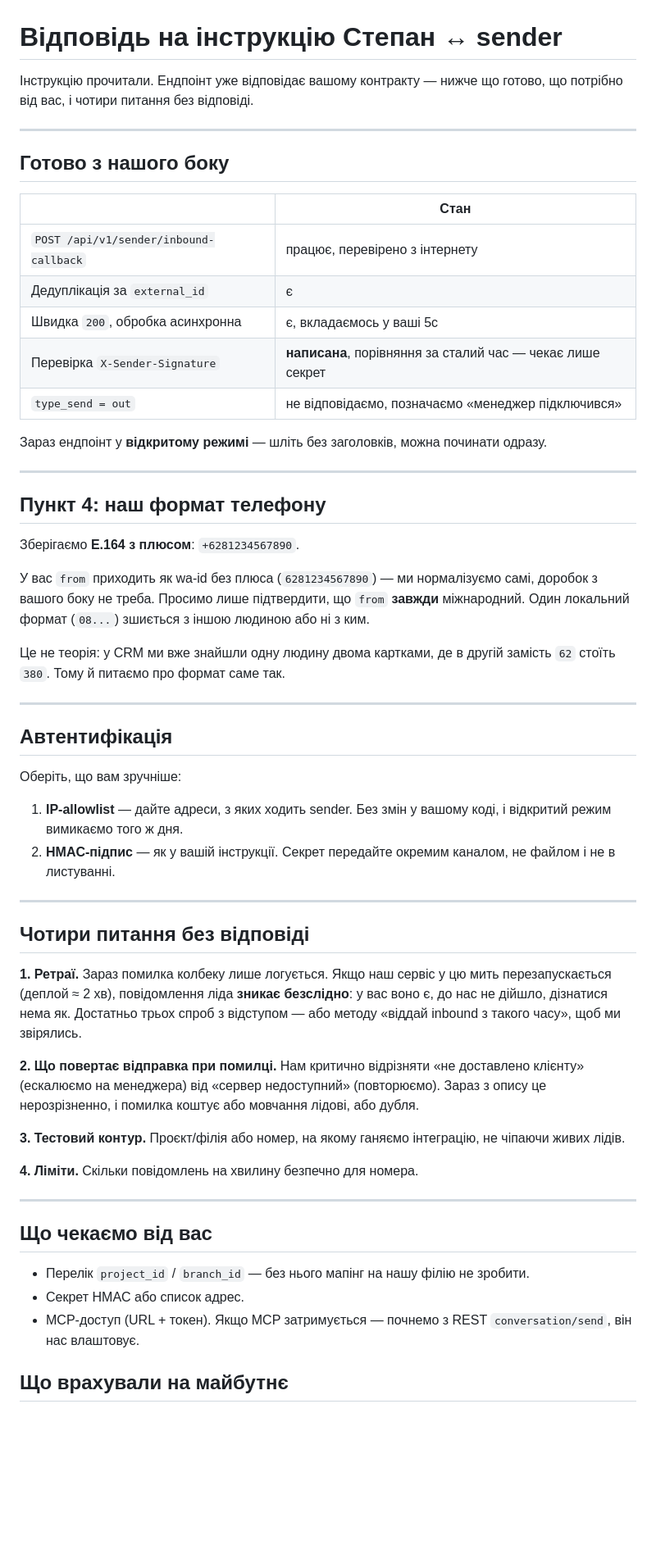
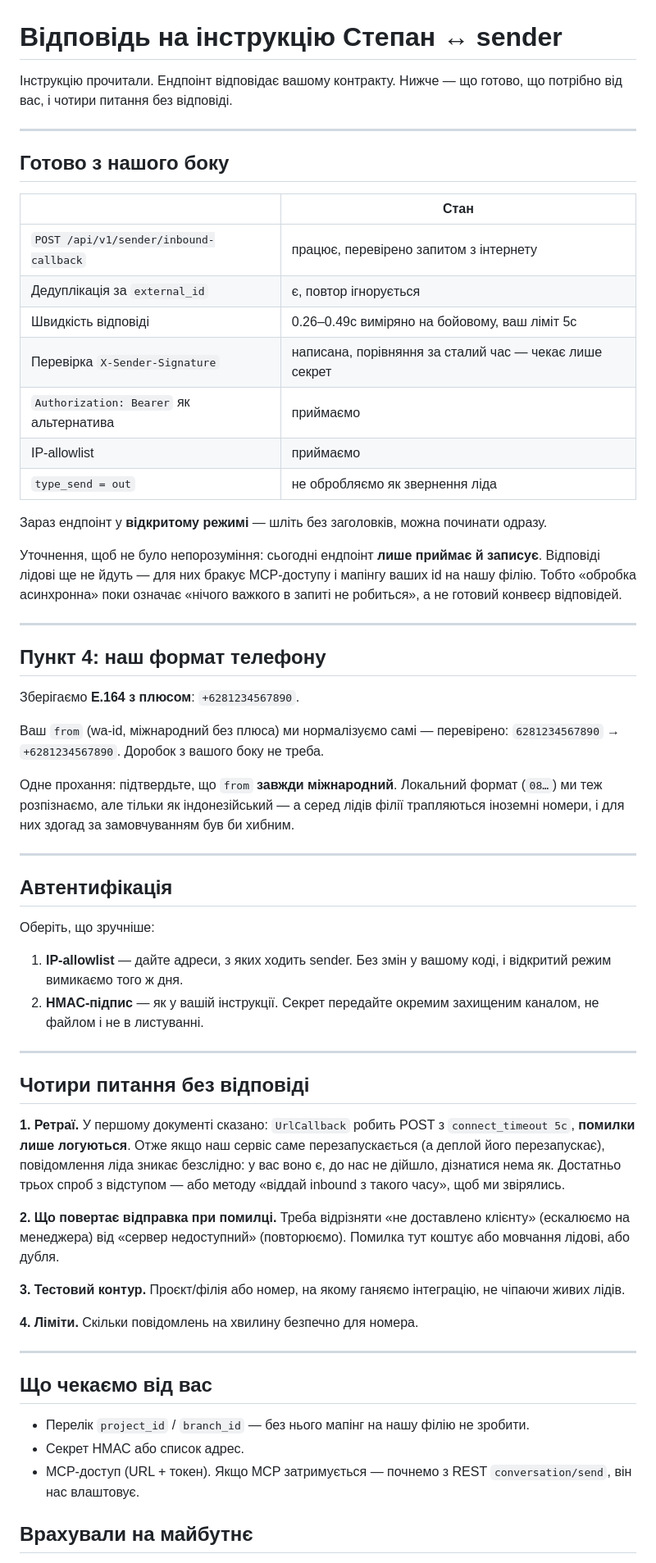
Before and after one commit to zapleoceo/stepan2, a Markdown page: docs/sender-answer-for-victor.md, the part around one of its changes. Shown at 82% size. GitHub-like rendering; blank space fills up the shorter version.

Commit message:
docs(sender): correct the answer to Victor
Three claims did not survive checking, all mine:

- The '+380 is a mangled 62' story is removed. phone.py documents a REAL
  Ukrainian +380 number on the Indonesia branch (thread 452) and carries a
  code path written for it, so a foreign code here is expected, not an
  anomaly. The phone question stands on its own: wa-id arrives without a
  plus and we store E.164 with one.
- 'Processing is asynchronous' promised a reply pipeline that does not
  exist yet — the endpoint records and nothing more. Said so plainly.
- 'We mark the manager as engaged' overstated a log line into stored state.

Added measured numbers (0.26-0.49s response against their 5s limit, and the
verified wa-id normalisation) and grounded the retry question in their own
first document, which states that callback errors are only logged.

Co-Authored-By: Claude Opus 5 <noreply@anthropic.com>

```diff
--- a/docs/sender-answer-for-victor.md
+++ b/docs/sender-answer-for-victor.md
@@ -1,7 +1,7 @@
 # Відповідь на інструкцію Степан ↔ sender
 
-Інструкцію прочитали. Ендпоінт уже відповідає вашому контракту — нижче що готово, що
-потрібно від вас, і чотири питання без відповіді.
+Інструкцію прочитали. Ендпоінт відповідає вашому контракту. Нижче — що готово, що потрібно
+від вас, і чотири питання без відповіді.
 
 ---
 
@@ -9,13 +9,20 @@
 
 | | Стан |
 |---|---|
-| `POST /api/v1/sender/inbound-callback` | працює, перевірено з інтернету |
-| Дедуплікація за `external_id` | є |
-| Швидка `200`, обробка асинхронна | є, вкладаємось у ваші 5с |
-| Перевірка `X-Sender-Signature` | **написана**, порівняння за сталий час — чекає лише секрет |
-| `type_send = out` | не відповідаємо, позначаємо «менеджер підключився» |
+| `POST /api/v1/sender/inbound-callback` | працює, перевірено запитом з інтернету |
+| Дедуплікація за `external_id` | є, повтор ігнорується |
+| Швидкість відповіді | 0.26–0.49с виміряно на бойовому, ваш ліміт 5с |
+| Перевірка `X-Sender-Signature` | написана, порівняння за сталий час — чекає лише секрет |
+| `Authorization: Bearer` як альтернатива | приймаємо |
+| IP-allowlist | приймаємо |
+| `type_send = out` | не обробляємо як звернення ліда |
 
 Зараз ендпоінт у **відкритому режимі** — шліть без заголовків, можна починати одразу.
+
+Уточнення, щоб не було непорозуміння: сьогодні ендпоінт **лише приймає й записує**. Відповіді
+лідові ще не йдуть — для них бракує MCP-доступу і мапінгу ваших id на нашу філію. Тобто
+«обробка асинхронна» поки означає «нічого важкого в запиті не робиться», а не готовий
+конвеєр відповідей.
 
 ---
 
@@ -23,36 +30,37 @@
 
 Зберігаємо **E.164 з плюсом**: `+6281234567890`.
 
-У вас `from` приходить як wa-id без плюса (`6281234567890`) — ми нормалізуємо самі, доробок
-з вашого боку не треба. Просимо лише підтвердити, що `from` **завжди** міжнародний. Один
-локальний формат (`08...`) зшиється з іншою людиною або ні з ким.
+Ваш `from` (wa-id, міжнародний без плюса) ми нормалізуємо самі — перевірено:
+`6281234567890` → `+6281234567890`. Доробок з вашого боку не треба.
 
-Це не теорія: у CRM ми вже знайшли одну людину двома картками, де в другій замість `62`
-стоїть `380`. Тому й питаємо про формат саме так.
+Одне прохання: підтвердьте, що `from` **завжди міжнародний**. Локальний формат (`08…`) ми
+теж розпізнаємо, але тільки як індонезійський — а серед лідів філії трапляються іноземні
+номери, і для них здогад за замовчуванням був би хибним.
 
 ---
 
 ## Автентифікація
 
-Оберіть, що вам зручніше:
+Оберіть, що зручніше:
 
 1. **IP-allowlist** — дайте адреси, з яких ходить sender. Без змін у вашому коді, і відкритий
    режим вимикаємо того ж дня.
-2. **HMAC-підпис** — як у вашій інструкції. Секрет передайте окремим каналом, не файлом і не
-   в листуванні.
+2. **HMAC-підпис** — як у вашій інструкції. Секрет передайте окремим захищеним каналом, не
+   файлом і не в листуванні.
 
 ---
 
 ## Чотири питання без відповіді
 
-**1. Ретраї.** Зараз помилка колбеку лише логується. Якщо наш сервіс у цю мить
-перезапускається (деплой ≈ 2 хв), повідомлення ліда **зникає безслідно**: у вас воно є, до
-нас не дійшло, дізнатися нема як. Достатньо трьох спроб з відступом — або методу «віддай
-inbound з такого часу», щоб ми звірялись.
+**1. Ретраї.** У першому документі сказано: `UrlCallback` робить POST з `connect_timeout 5с`,
+**помилки лише логуються**. Отже якщо наш сервіс саме перезапускається (а деплой його
+перезапускає), повідомлення ліда зникає безслідно: у вас воно є, до нас не дійшло, дізнатися
+нема як. Достатньо трьох спроб з відступом — або методу «віддай inbound з такого часу», щоб
+ми звірялись.
 
-**2. Що повертає відправка при помилці.** Нам критично відрізняти «не доставлено клієнту»
-(ескалюємо на менеджера) від «сервер недоступний» (повторюємо). Зараз з опису це
-нерозрізненно, і помилка коштує або мовчання лідові, або дубля.
+**2. Що повертає відправка при помилці.** Треба відрізняти «не доставлено клієнту»
+(ескалюємо на менеджера) від «сервер недоступний» (повторюємо). Помилка тут коштує або
+мовчання лідові, або дубля.
 
 **3. Тестовий контур.** Проєкт/філія або номер, на якому ганяємо інтеграцію, не чіпаючи
 живих лідів.
@@ -68,5 +76,5 @@ inbound з такого часу», щоб ми звірялись.
 - MCP-доступ (URL + токен). Якщо MCP затримується — почнемо з REST `conversation/send`,
   він нас влаштовує.
 
-## Що врахували на майбутнє
+## Врахували на майбутнє
 
```
Also changed, not shown: other parts of docs/sender-answer-for-victor.md (+3 -2 lines).
